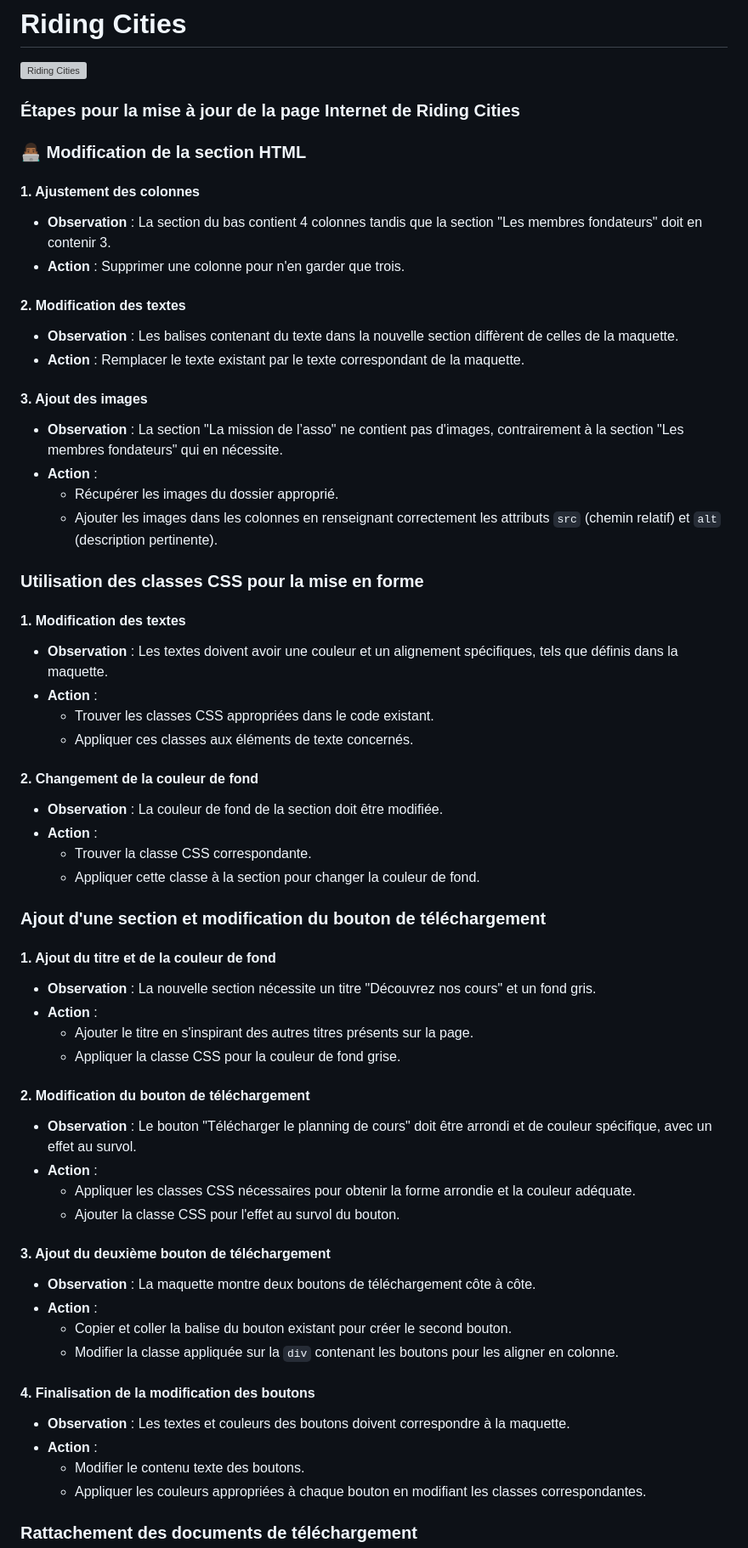
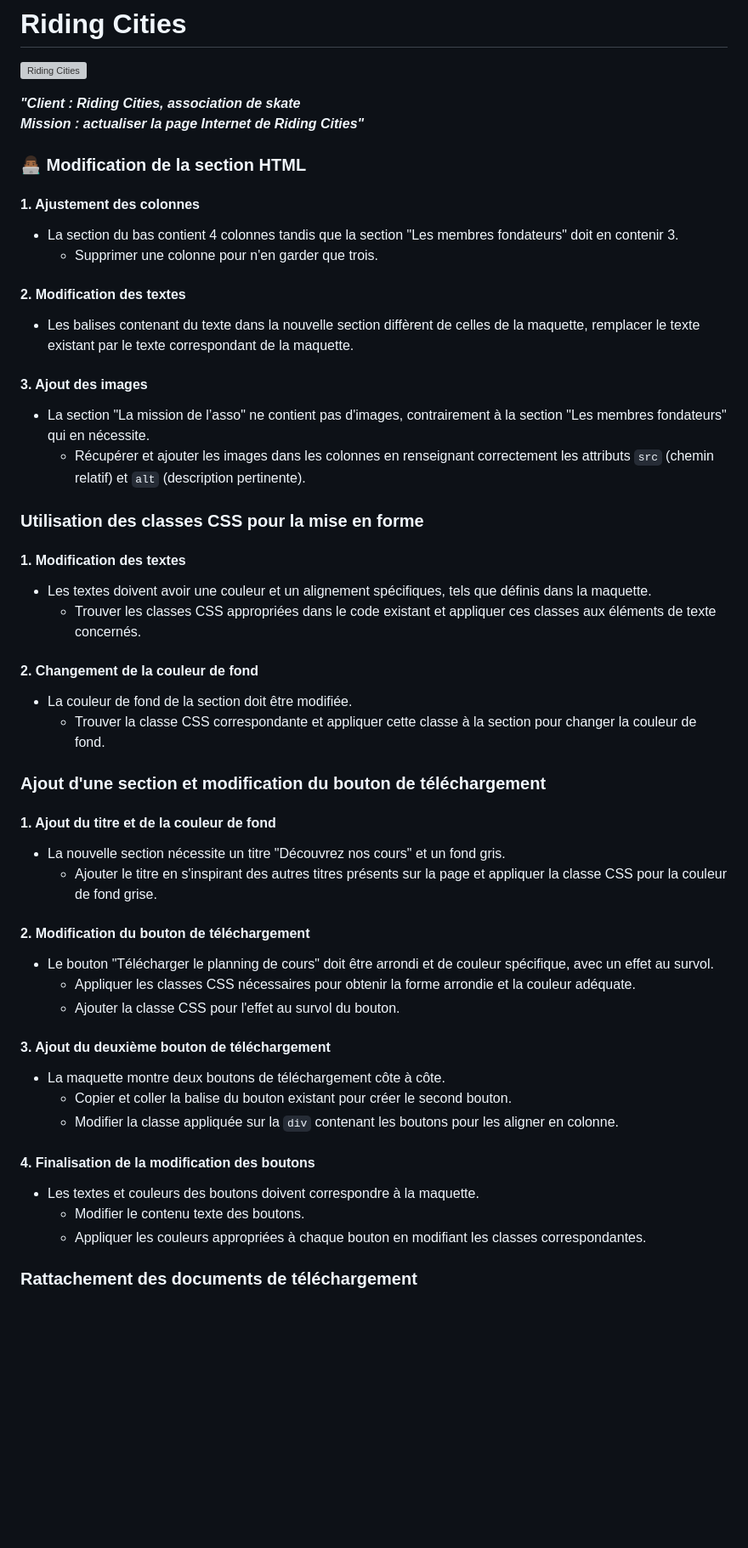
Before and after one commit to jean-assoumani/riding-cities, a Markdown page: README.md, the part around the change printed below. Shown: that part at 85% size. Drawn GitHub-style; blank space fills up the shorter version; grey boxes are pictures that could not be loaded.

Commit message:
Update-File

```diff
--- a/README.md
+++ b/README.md
@@ -2,61 +2,50 @@
 
 ![Riding Cities](images/riding-cities.png)
 
-### Étapes pour la mise à jour de la page Internet de Riding Cities
+***<p>"<b>Client</b> : Riding Cities, association de skate***<br>
+***<b>Mission</b> : actualiser la page Internet de Riding Cities"</p>***
 
 ### 👨🏾‍💻 Modification de la section HTML
 
 #### 1. Ajustement des colonnes
-- **Observation** : La section du bas contient 4 colonnes tandis que la section "Les membres fondateurs" doit en contenir 3.
-- **Action** : Supprimer une colonne pour n'en garder que trois.
+- La section du bas contient 4 colonnes tandis que la section "Les membres fondateurs" doit en contenir 3.
+  - Supprimer une colonne pour n'en garder que trois.
 
 #### 2. Modification des textes
-- **Observation** : Les balises contenant du texte dans la nouvelle section diffèrent de celles de la maquette.
-- **Action** : Remplacer le texte existant par le texte correspondant de la maquette.
+- Les balises contenant du texte dans la nouvelle section diffèrent de celles de la maquette, remplacer le texte existant par le texte correspondant de la maquette.
 
 #### 3. Ajout des images
-- **Observation** : La section "La mission de l’asso" ne contient pas d'images, contrairement à la section "Les membres fondateurs" qui en nécessite.
-- **Action** :
-  - Récupérer les images du dossier approprié.
-  - Ajouter les images dans les colonnes en renseignant correctement les attributs `src` (chemin relatif) et `alt` (description pertinente).
+- La section "La mission de l’asso" ne contient pas d'images, contrairement à la section "Les membres fondateurs" qui en nécessite.
+  - Récupérer et ajouter les images dans les colonnes en renseignant correctement les attributs `src` (chemin relatif) et `alt` (description pertinente).
 
 ### Utilisation des classes CSS pour la mise en forme
 
 #### 1. Modification des textes
-- **Observation** : Les textes doivent avoir une couleur et un alignement spécifiques, tels que définis dans la maquette.
-- **Action** :
-  - Trouver les classes CSS appropriées dans le code existant.
-  - Appliquer ces classes aux éléments de texte concernés.
+- Les textes doivent avoir une couleur et un alignement spécifiques, tels que définis dans la maquette.
+  - Trouver les classes CSS appropriées dans le code existant et appliquer ces classes aux éléments de texte concernés.
 
 #### 2. Changement de la couleur de fond
-- **Observation** : La couleur de fond de la section doit être modifiée.
-- **Action** :
-  - Trouver la classe CSS correspondante.
-  - Appliquer cette classe à la section pour changer la couleur de fond.
+- La couleur de fond de la section doit être modifiée.
+  - Trouver la classe CSS correspondante et appliquer cette classe à la section pour changer la couleur de fond.
 
 ### Ajout d'une section et modification du bouton de téléchargement
 
 #### 1. Ajout du titre et de la couleur de fond
-- **Observation** : La nouvelle section nécessite un titre "Découvrez nos cours" et un fond gris.
-- **Action** :
-  - Ajouter le titre en s'inspirant des autres titres présents sur la page.
-  - Appliquer la classe CSS pour la couleur de fond grise.
+- La nouvelle section nécessite un titre "Découvrez nos cours" et un fond gris.
+  - Ajouter le titre en s'inspirant des autres titres présents sur la page et appliquer la classe CSS pour la couleur de fond grise.
 
 #### 2. Modification du bouton de téléchargement
-- **Observation** : Le bouton "Télécharger le planning de cours" doit être arrondi et de couleur spécifique, avec un effet au survol.
-- **Action** :
+- Le bouton "Télécharger le planning de cours" doit être arrondi et de couleur spécifique, avec un effet au survol.
   - Appliquer les classes CSS nécessaires pour obtenir la forme arrondie et la couleur adéquate.
   - Ajouter la classe CSS pour l'effet au survol du bouton.
 
 #### 3. Ajout du deuxième bouton de téléchargement
-- **Observation** : La maquette montre deux boutons de téléchargement côte à côte.
-- **Action** :
+- La maquette montre deux boutons de téléchargement côte à côte.
   - Copier et coller la balise du bouton existant pour créer le second bouton.
   - Modifier la classe appliquée sur la `div` contenant les boutons pour les aligner en colonne.
 
 #### 4. Finalisation de la modification des boutons
-- **Observation** : Les textes et couleurs des boutons doivent correspondre à la maquette.
-- **Action** :
+- Les textes et couleurs des boutons doivent correspondre à la maquette.
   - Modifier le contenu texte des boutons.
   - Appliquer les couleurs appropriées à chaque bouton en modifiant les classes correspondantes.
 
```
Also changed, not shown: other parts of README.md (+4 -5 lines).
